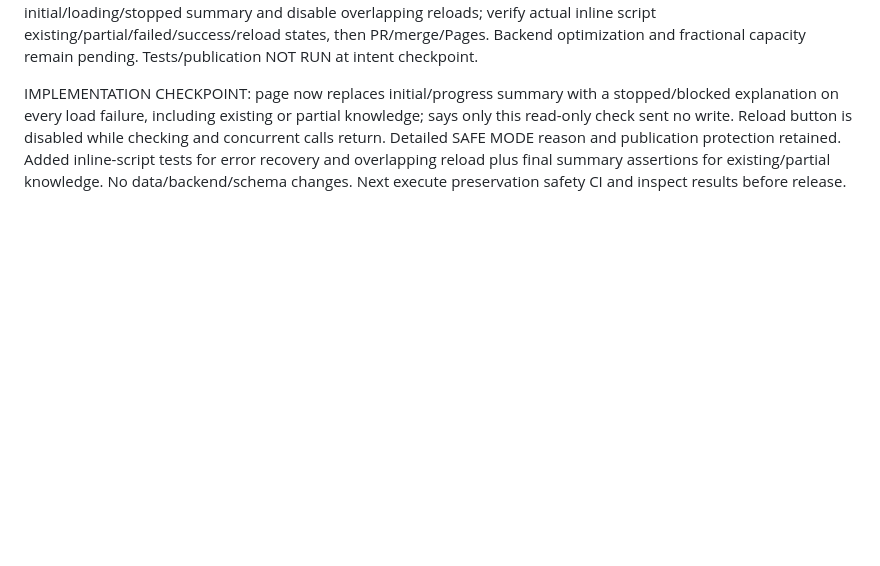
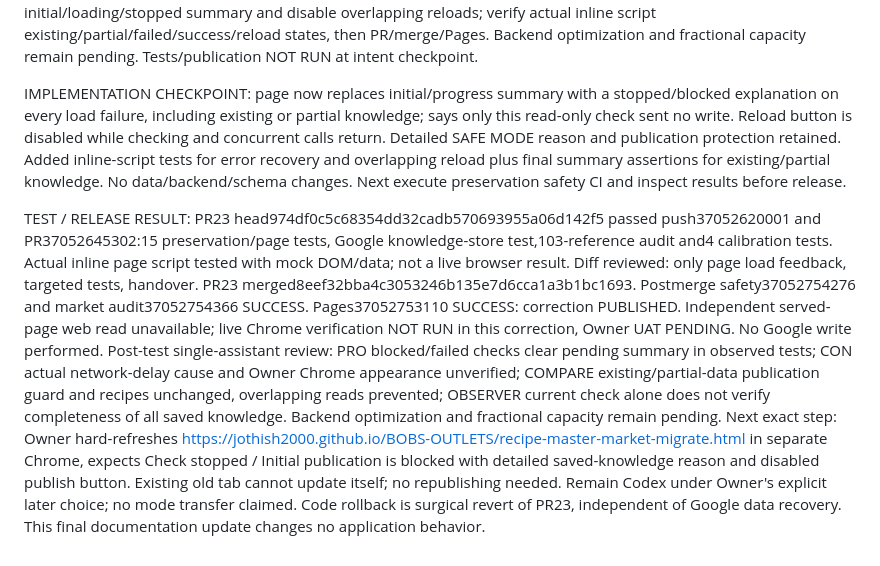
Before and after one commit to jothish2000/BOBS-OUTLETS, a Markdown page: CODEX_HANDOVER_111Q_CURRENT.md, the part around the change. Rendered like a GitHub page; blank space fills up the shorter version.

Commit message:
Record loading-status test results and successful publication

```diff
--- a/CODEX_HANDOVER_111Q_CURRENT.md
+++ b/CODEX_HANDOVER_111Q_CURRENT.md
@@ -1157,3 +1157,6 @@ Return-gate decision: Owner's later explicit decision to continue in Codex super
 WACP INTENT: Owner reports persistent Loading text in separate Chrome on recipe-master-market-migrate.html after SAFE MODE reports existing knowledge. Current main b7d487dabda2dea55bf9e418a5d1d29f16b189c9 inspected; current governance/master and source checked, prior full handover read retained in this conversation. Code checkpoint is this immutable main SHA; existing recovery branches and Google archive PRESERVE_20261002_37045857257 remain unchanged. Scope: bounded status correction, no Google writes or recipe changes. Category5/6/7/9 implementation, release, tests and continuity remain Codex per Owner choice. Single-assistant PRO clear finished state; CON do not imply a read failure proves missing/deleted records or a complete integrity audit; COMPARE load -> read-only empty-knowledge guard -> summary/status/buttons, publication guard and data owners unchanged; OBSERVER screenshot identifies stale summary, not elapsed network-time cause. Fix initial/loading/stopped summary and disable overlapping reloads; verify actual inline script existing/partial/failed/success/reload states, then PR/merge/Pages. Backend optimization and fractional capacity remain pending. Tests/publication NOT RUN at intent checkpoint.
 
 IMPLEMENTATION CHECKPOINT: page now replaces initial/progress summary with a stopped/blocked explanation on every load failure, including existing or partial knowledge; says only this read-only check sent no write. Reload button is disabled while checking and concurrent calls return. Detailed SAFE MODE reason and publication protection retained. Added inline-script tests for error recovery and overlapping reload plus final summary assertions for existing/partial knowledge. No data/backend/schema changes. Next execute preservation safety CI and inspect results before release.
+
+TEST / RELEASE RESULT: PR23 head974df0c5c68354dd32cadb570693955a06d142f5 passed push37052620001 and PR37052645302:15 preservation/page tests, Google knowledge-store test,103-reference audit and4 calibration tests. Actual inline page script tested with mock DOM/data; not a live browser result. Diff reviewed: only page load feedback, targeted tests, handover. PR23 merged8eef32bba4c3053246b135e7d6cca1a3b1bc1693. Postmerge safety37052754276 and market audit37052754366 SUCCESS. Pages37052753110 SUCCESS: correction PUBLISHED. Independent served-page web read unavailable; live Chrome verification NOT RUN in this correction, Owner UAT PENDING. No Google write performed.
+Post-test single-assistant review: PRO blocked/failed checks clear pending summary in observed tests; CON actual network-delay cause and Owner Chrome appearance unverified; COMPARE existing/partial-data publication guard and recipes unchanged, overlapping reads prevented; OBSERVER current check alone does not verify completeness of all saved knowledge. Backend optimization and fractional capacity remain pending. Next exact step: Owner hard-refreshes https://jothish2000.github.io/BOBS-OUTLETS/recipe-master-market-migrate.html in separate Chrome, expects Check stopped / Initial publication is blocked with detailed saved-knowledge reason and disabled publish button. Existing old tab cannot update itself; no republishing needed. Remain Codex under Owner's explicit later choice; no mode transfer claimed. Code rollback is surgical revert of PR23, independent of Google data recovery. This final documentation update changes no application behavior.
```
